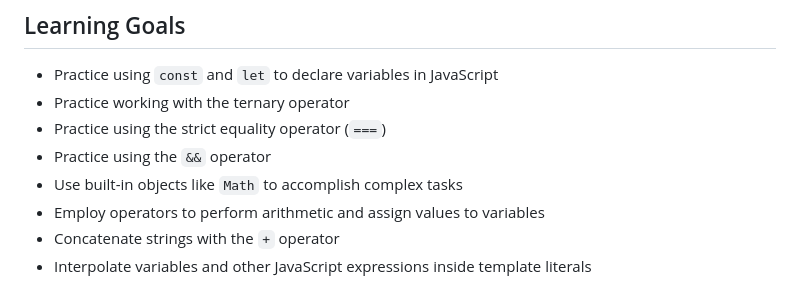
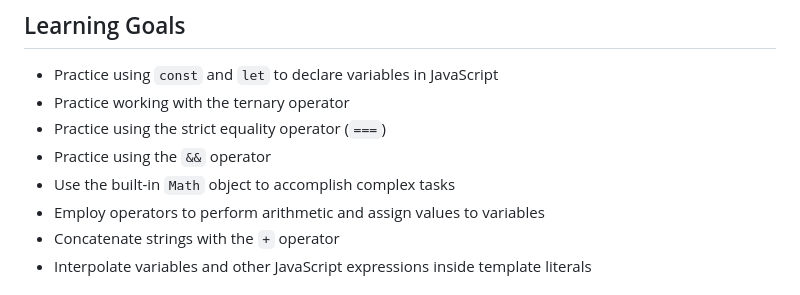
Before and after one commit to RikkuX491/phase-1-javascript-fundamentals-bonus-lab, a Markdown page: README.md, the part around the change. Rendered like a GitHub page.

Commit message:
Updated Learning Goals in README.md

```diff
--- a/README.md
+++ b/README.md
@@ -6,7 +6,7 @@
 - Practice working with the ternary operator
 - Practice using the strict equality operator (`===`)
 - Practice using the `&&` operator
-- Use built-in objects like `Math` to accomplish complex tasks
+- Use the built-in `Math` object to accomplish complex tasks
 - Employ operators to perform arithmetic and assign values to variables
 - Concatenate strings with the `+` operator
 - Interpolate variables and other JavaScript expressions inside template literals
```
